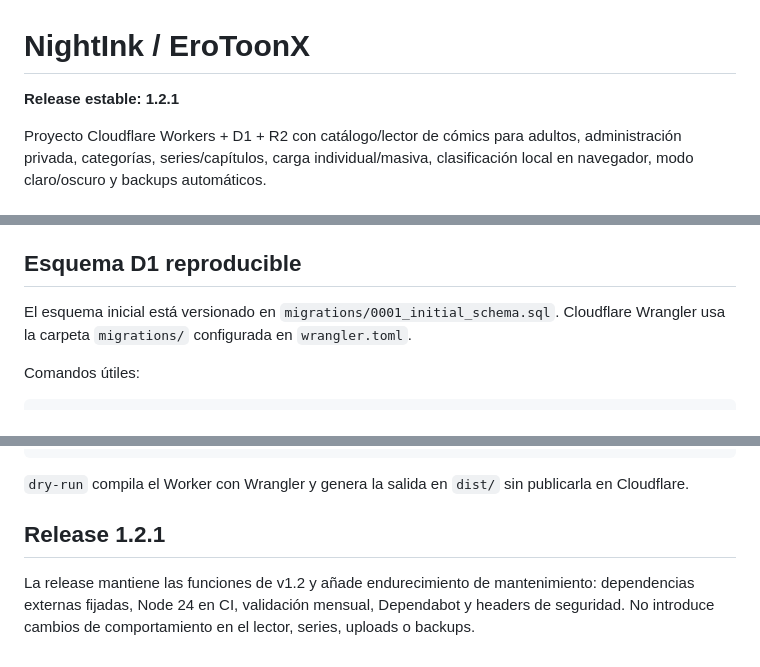
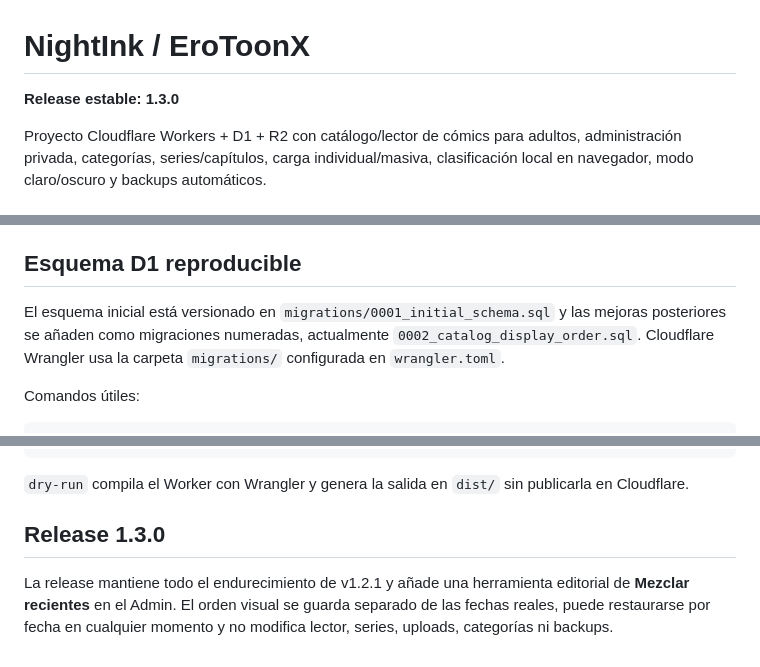
Before and after one commit to aguasdaniel0406-byte/EroToonX, a Markdown page: README.md, 3 parts joined by grey strips. Rendered like a GitHub page.

```diff
--- a/README.md
+++ b/README.md
@@ -1,6 +1,6 @@
 # NightInk / EroToonX
 
-**Release estable: 1.2.1**
+**Release estable: 1.3.0**
 
 Proyecto Cloudflare Workers + D1 + R2 con catálogo/lector de cómics para adultos, administración privada, categorías, series/capítulos, carga individual/masiva, clasificación local en navegador, modo claro/oscuro y backups automáticos.
 
@@ -64,7 +64,7 @@ Consulta `docs/BACKUPS.txt`, `docs/CHANGELOG.md` y `docs/MANTENIMIENTO.md`.
 
 ## Esquema D1 reproducible
 
-El esquema inicial está versionado en `migrations/0001_initial_schema.sql`.
+El esquema inicial está versionado en `migrations/0001_initial_schema.sql` y las mejoras posteriores se añaden como migraciones numeradas, actualmente `0002_catalog_display_order.sql`.
 Cloudflare Wrangler usa la carpeta `migrations/` configurada en `wrangler.toml`.
 
 Comandos útiles:
@@ -103,6 +103,6 @@ npm run dry-run
 `dry-run` compila el Worker con Wrangler y genera la salida en `dist/` sin
 publicarla en Cloudflare.
 
-## Release 1.2.1
+## Release 1.3.0
 
-La release mantiene las funciones de v1.2 y añade endurecimiento de mantenimiento: dependencias externas fijadas, Node 24 en CI, validación mensual, Dependabot y headers de seguridad. No introduce cambios de comportamiento en el lector, series, uploads o backups.
+La release mantiene todo el endurecimiento de v1.2.1 y añade una herramienta editorial de **Mezclar recientes** en el Admin. El orden visual se guarda separado de las fechas reales, puede restaurarse por fecha en cualquier momento y no modifica lector, series, uploads, categorías ni backups.
```
